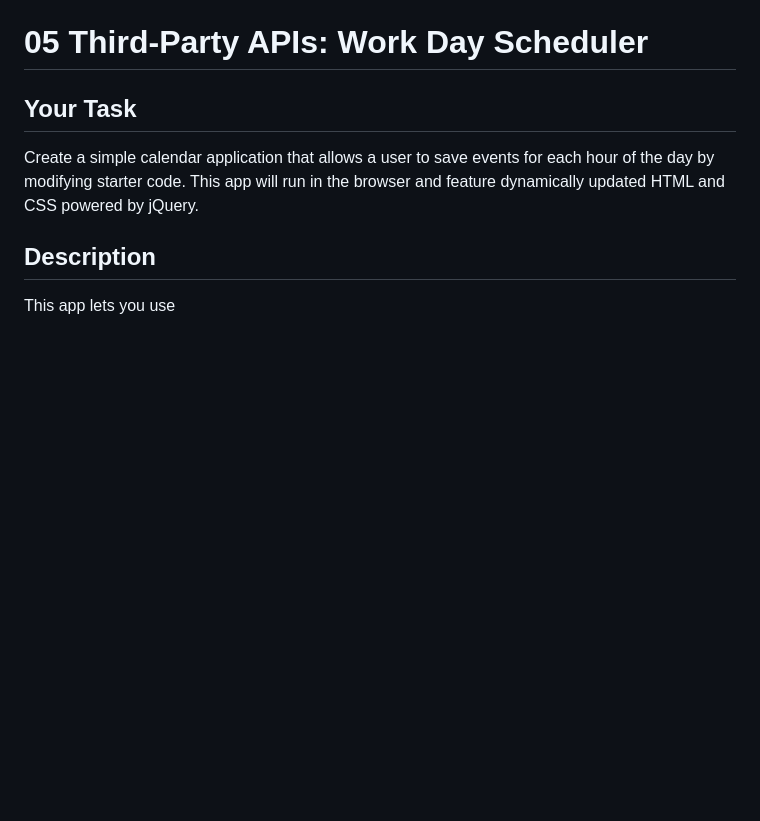
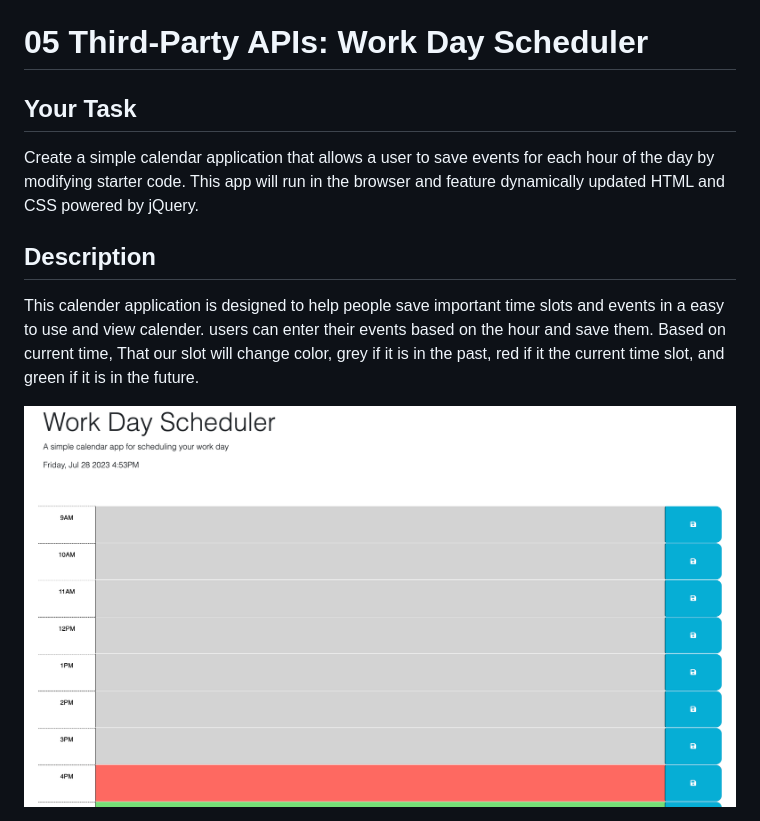
Before and after one commit to deepak441/module_5_assignment, a Markdown page: README.md, the part around the change. GitHub-like rendering; pictures changed too: Assets/mod5sample.png (added); blank space fills up the shorter version.

Commit message:
readme and screenshot update

```diff
--- a/README.md
+++ b/README.md
@@ -5,4 +5,7 @@
 Create a simple calendar application that allows a user to save events for each hour of the day by modifying starter code. This app will run in the browser and feature dynamically updated HTML and CSS powered by jQuery.
 
 ## Description
-This app lets you use
+
+This calender application is designed to help people save important time slots and events in a easy to use and view calender. users can enter their events based on the hour and save them. Based on current time, That our slot will change color, grey if it is in the past, red if it the current time slot, and green if it is in the future.
+
+<img src="./Assets/mod5sample.png">
```
